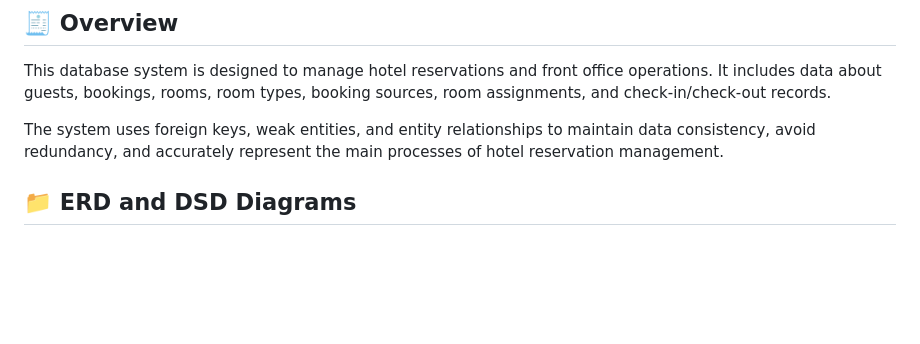
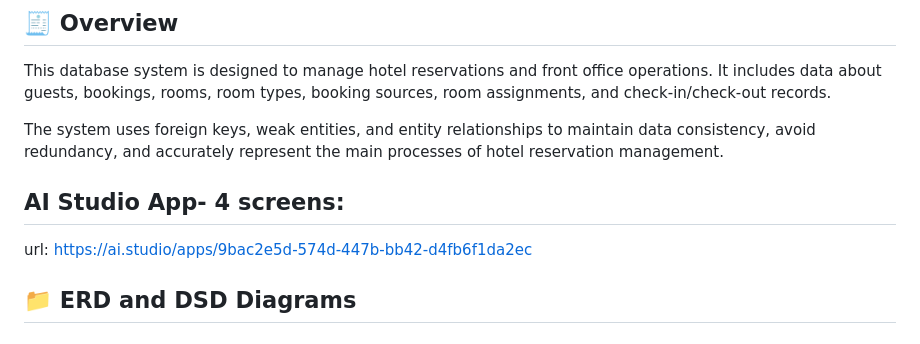
Before and after one commit to LielKr/DataBases_MINIP_5786_1663_8781, a Markdown page: README.md, the part around the change. GitHub-like rendering; blank space fills up the shorter version.

Commit message:
Update README with AI Studio App information
Added a section for the AI Studio App with a URL.

```diff
--- a/README.md
+++ b/README.md
@@ -22,6 +22,13 @@ zivya Hold
 This database system is designed to manage hotel reservations and front office operations. It includes data about guests, bookings, rooms, room types, booking sources, room assignments, and check-in/check-out records.
 
 The system uses foreign keys, weak entities, and entity relationships to maintain data consistency, avoid redundancy, and accurately represent the main processes of hotel reservation management.
+
+
+## AI Studio App- 4 screens:
+url: https://ai.studio/apps/9bac2e5d-574d-447b-bb42-d4fb6f1da2ec
+
+
+
 
 ## 📁 ERD and DSD Diagrams
 
```
